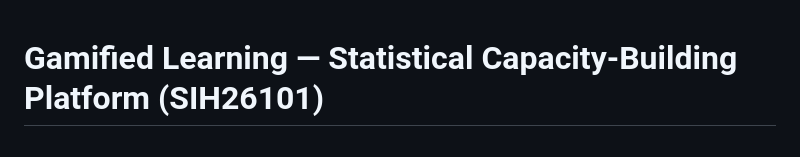
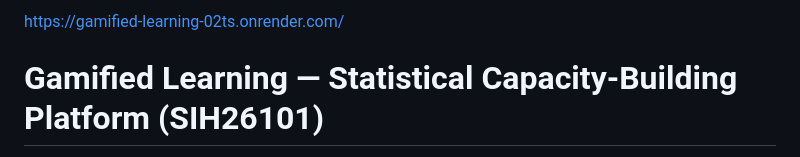
Before and after one commit to omkumar-rajput/Gamified-Learning, a Markdown page: README.md, the part around the change. Drawn GitHub-style.

Commit message:
Add platform link to README
Added a link to the platform in the README.

```diff
--- a/README.md
+++ b/README.md
@@ -1,3 +1,6 @@
+https://gamified-learning-02ts.onrender.com/
+
+
 # Gamified Learning — Statistical Capacity-Building Platform (SIH26101)
 
 An AI-enabled learning platform for India's Official Statistical System (OSS)
```
